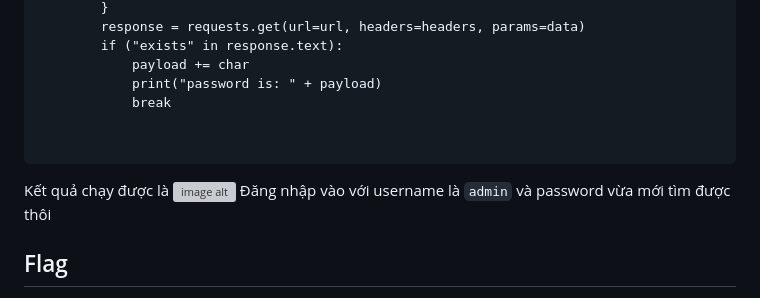
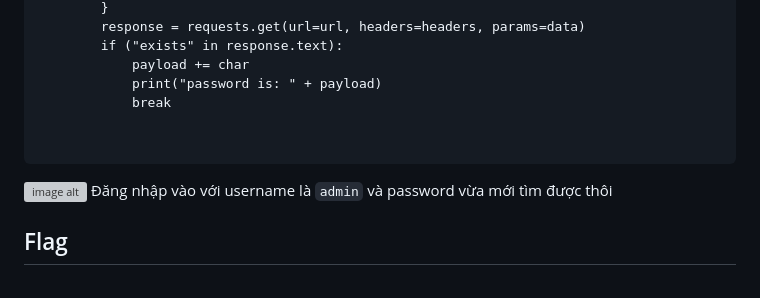
Before and after one commit to khacminh03/CTF-Write-Up, a Markdown page: cookie hân hoan/blind_sqli.md, the part around the change. Drawn GitHub-style; grey boxes are pictures that could not be loaded.

````diff
--- a/cookie hân hoan/blind_sqli.md
+++ b/cookie hân hoan/blind_sqli.md
@@ -36,7 +36,6 @@ for i in range (1, 100):
 
 
 ```
-Kết quả chạy được là
 ![image alt](https://scontent.fhan5-11.fna.fbcdn.net/v/t1.15752-9/394545513_3018486608285249_1568288228069427033_n.png?_nc_cat=100&ccb=1-7&_nc_sid=8cd0a2&_nc_ohc=vco85FWhs-4AX87iNsh&_nc_ht=scontent.fhan5-11.fna&oh=03_AdS7UQUmjN5WyCDuJE8UCgWv8fObFEhjTfh0YiPRT0uOBg&oe=655C37E9)
 Đăng nhập vào với username là ```admin``` và password vừa mới tìm được thôi
 
````
